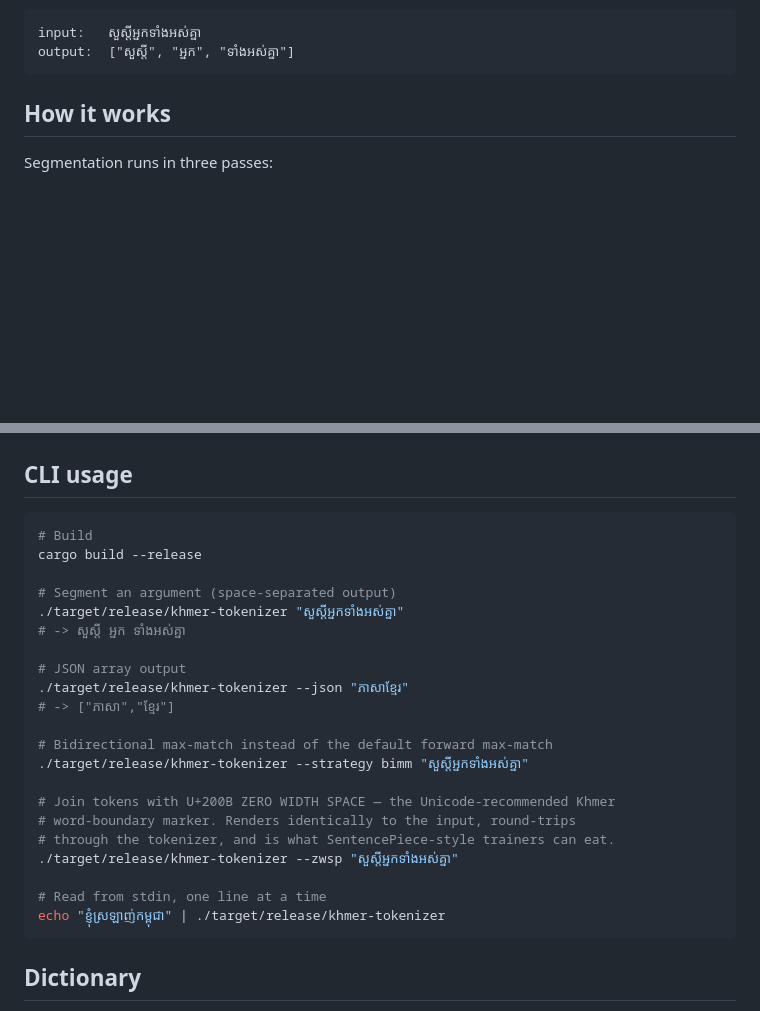
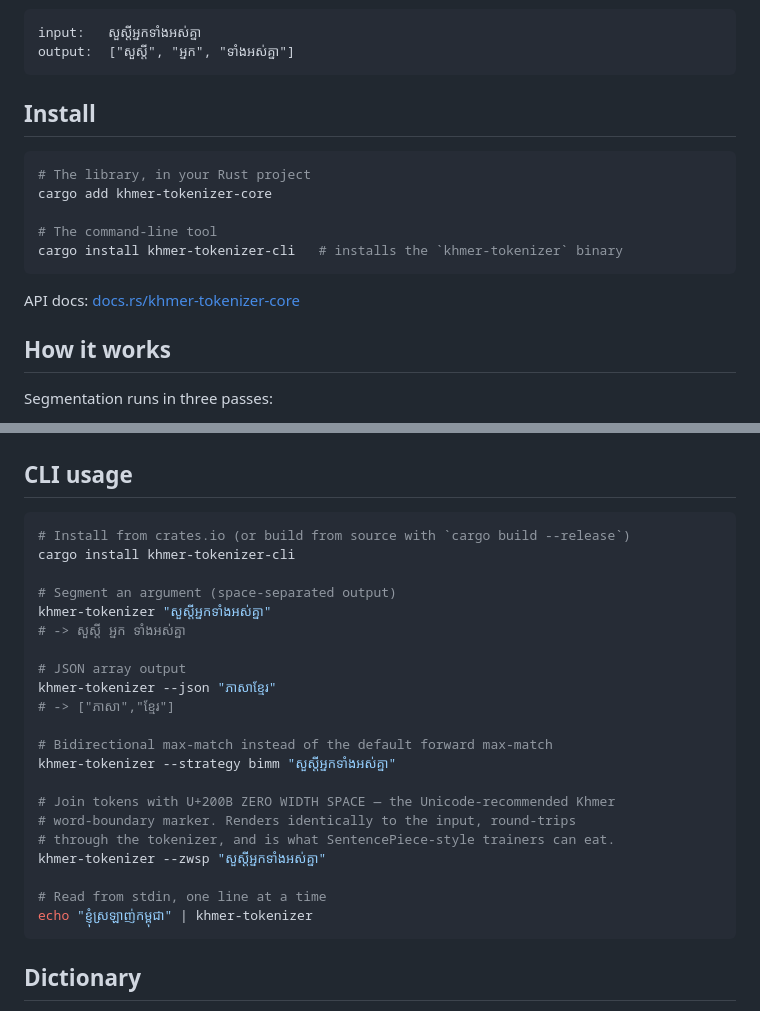
Before and after one commit to Alujack/khmer-tokenizer, a Markdown page: README.md, 2 parts joined by grey strips. GitHub-like rendering; blank space fills up the shorter version.

Commit message:
docs: add install instructions and crates.io/docs.rs badges
Both crates are live on crates.io as v0.1.0 (verified end-to-end: cargo
install khmer-tokenizer-cli from the registry compiles and segments
correctly; docs.rs build is up). README now leads with cargo add / cargo
install instead of build-from-source, and the CLI examples invoke the
installed binary.

Co-Authored-By: Claude Fable 5 <noreply@anthropic.com>

````diff
--- a/README.md
+++ b/README.md
@@ -14,6 +16,18 @@ and quickly, with no external dependencies.
 input:   សួស្តីអ្នកទាំងអស់គ្នា
 output:  ["សួស្តី", "អ្នក", "ទាំងអស់គ្នា"]
 ```
+
+## Install
+
+```bash
+# The library, in your Rust project
+cargo add khmer-tokenizer-core
+
+# The command-line tool
+cargo install khmer-tokenizer-cli   # installs the `khmer-tokenizer` binary
+```
+
+API docs: [docs.rs/khmer-tokenizer-core](https://docs.rs/khmer-tokenizer-core)
 
 ## How it works
 
@@ -131,27 +145,27 @@ assert_eq!(split_kcc("ខ្មែរ"), vec!["ខ្មែ", "រ"]);
 ## CLI usage
 
 ```bash
-# Build
-cargo build --release
+# Install from crates.io (or build from source with `cargo build --release`)
+cargo install khmer-tokenizer-cli
 
 # Segment an argument (space-separated output)
-./target/release/khmer-tokenizer "សួស្តីអ្នកទាំងអស់គ្នា"
+khmer-tokenizer "សួស្តីអ្នកទាំងអស់គ្នា"
 # -> សួស្តី អ្នក ទាំងអស់គ្នា
 
 # JSON array output
-./target/release/khmer-tokenizer --json "ភាសាខ្មែរ"
+khmer-tokenizer --json "ភាសាខ្មែរ"
 # -> ["ភាសា","ខ្មែរ"]
 
 # Bidirectional max-match instead of the default forward max-match
-./target/release/khmer-tokenizer --strategy bimm "សួស្តីអ្នកទាំងអស់គ្នា"
+khmer-tokenizer --strategy bimm "សួស្តីអ្នកទាំងអស់គ្នា"
 
 # Join tokens with U+200B ZERO WIDTH SPACE — the Unicode-recommended Khmer
 # word-boundary marker. Renders identically to the input, round-trips
 # through the tokenizer, and is what SentencePiece-style trainers can eat.
-./target/release/khmer-tokenizer --zwsp "សួស្តីអ្នកទាំងអស់គ្នា"
+khmer-tokenizer --zwsp "សួស្តីអ្នកទាំងអស់គ្នា"
 
 # Read from stdin, one line at a time
-echo "ខ្ញុំស្រឡាញ់កម្ពុជា" | ./target/release/khmer-tokenizer
+echo "ខ្ញុំស្រឡាញ់កម្ពុជា" | khmer-tokenizer
 ```
 
 ## Dictionary
````
Also changed, not shown: other parts of README.md (+2 -0 lines).
